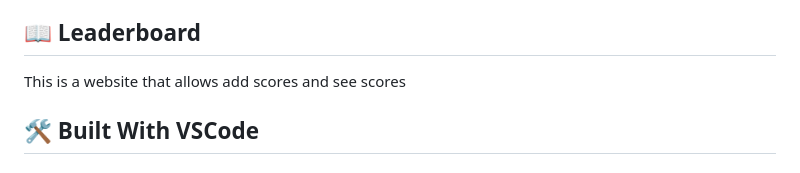
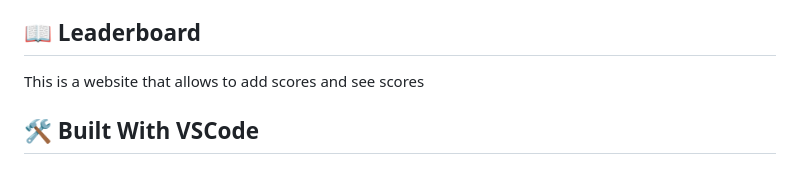
Before and after one commit to Tafloninno/Leaderboard, a Markdown page: README.md, the part around the change. Drawn GitHub-style.

```diff
--- a/README.md
+++ b/README.md
@@ -44,7 +44,7 @@
 ## 📖 Leaderboard <a name="about-project"></a>
 
 
-This is a  website that allows add scores and see scores
+This is a  website that allows to add scores and see scores
 
 
 ## 🛠 Built With  VSCode  <a name="Built With VSCode"></a>
```
